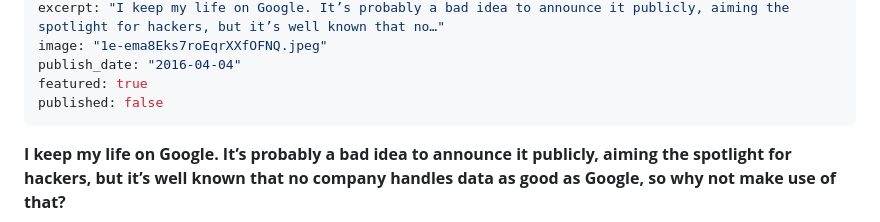
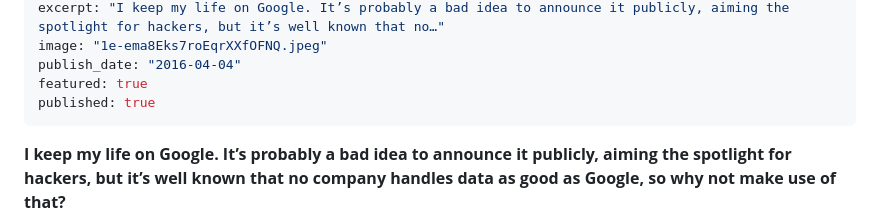
Before and after one commit to eyals/blog-public, a Markdown page: posts/a03c/index.md, the part around the change. Drawn GitHub-style.

Commit message:
✏️ Update post a03c

```diff
--- a/posts/a03c/index.md
+++ b/posts/a03c/index.md
@@ -7,7 +7,7 @@ excerpt: "I keep my life on Google. It’s probably a bad idea to announce it pu
 image: "1e-ema8Eks7roEqrXXfOFNQ.jpeg"
 publish_date: "2016-04-04"
 featured: true
-published: false
+published: true
 ---
 
 **I keep my life on Google. It’s probably a bad idea to announce it publicly, aiming the spotlight for hackers, but it’s well known that no company handles data as good as Google, so why not make use of that?**
```
